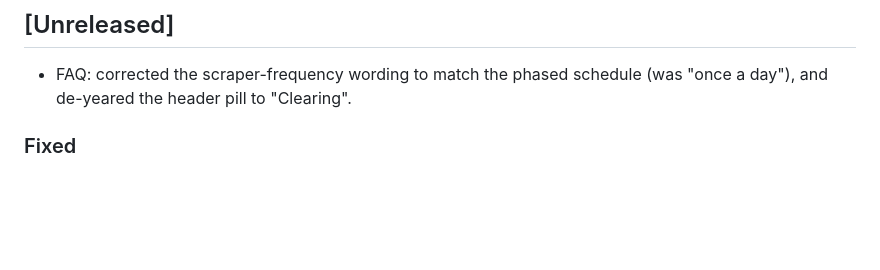
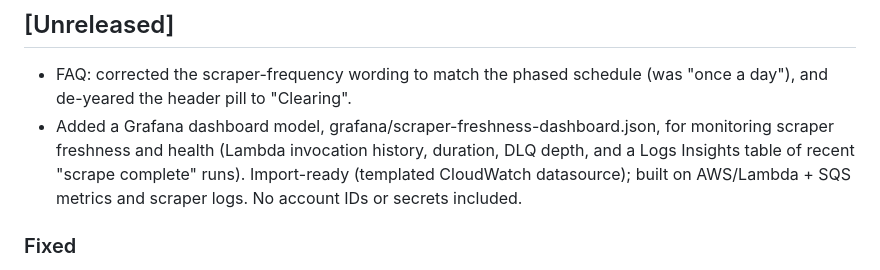
Before and after one commit to usmanmehr/clearing-course-finder, a Markdown page: CHANGELOG.md, the part around the change. GitHub-like rendering; blank space fills up the shorter version.

Commit message:
Add scraper freshness & health Grafana dashboard (import-ready)

```diff
--- a/CHANGELOG.md
+++ b/CHANGELOG.md
@@ -4,6 +4,11 @@ All notable changes to this project are documented in this file.
 
 ## [Unreleased]
 - FAQ: corrected the scraper-frequency wording to match the phased schedule (was "once a day"), and de-yeared the header pill to "Clearing".
+- Added a Grafana dashboard model, grafana/scraper-freshness-dashboard.json, for
+  monitoring scraper freshness and health (Lambda invocation history, duration,
+  DLQ depth, and a Logs Insights table of recent "scrape complete" runs).
+  Import-ready (templated CloudWatch datasource); built on AWS/Lambda + SQS
+  metrics and scraper logs. No account IDs or secrets included.
 
 ### Fixed
 - Homepage: corrected the stale Results Day date in the sources note from
```
